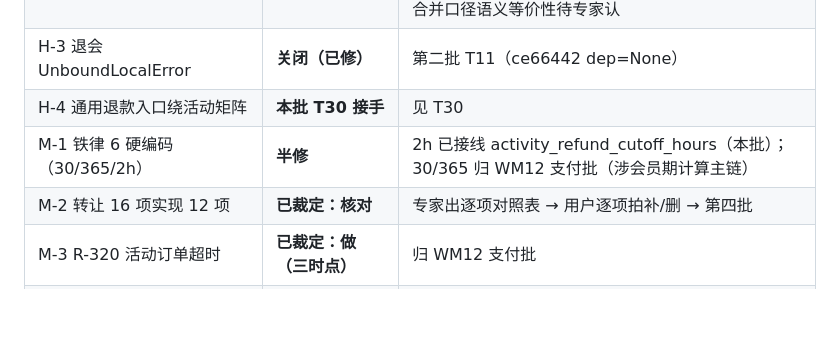
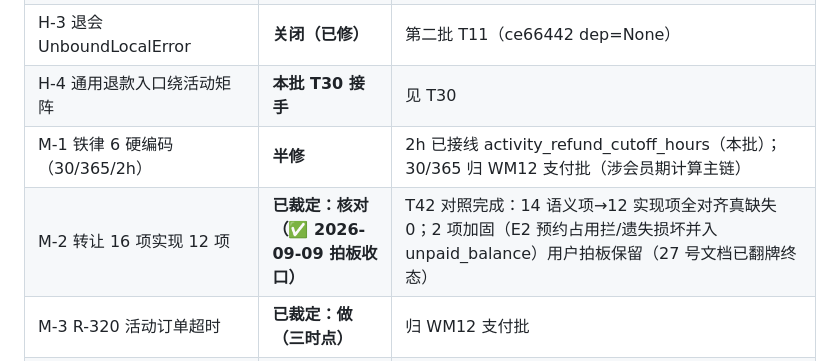
Before and after one commit to leechunwoo0815/dmkwords, a Markdown page: docs/09-补充任务清单.md, the part around the change. Rendered like a GitHub page; blank space fills up the shorter version.

Commit message:
docs(m2): M-2 拍板收口——E2 预约占用拦+unpaid_balance 口径均保留（27 号翻牌+09 落痕）

```diff
--- a/docs/09-补充任务清单.md
+++ b/docs/09-补充任务清单.md
@@ -291,7 +291,7 @@
 | H-3 退会 UnboundLocalError | **关闭（已修）** | 第二批 T11（ce66442 dep=None） |
 | H-4 通用退款入口绕活动矩阵 | **本批 T30 接手** | 见 T30 |
 | M-1 铁律 6 硬编码（30/365/2h） | **半修** | 2h 已接线 activity_refund_cutoff_hours（本批）；30/365 归 WM12 支付批（涉会员期计算主链） |
-| M-2 转让 16 项实现 12 项 | **已裁定：核对** | 专家出逐项对照表 → 用户逐项拍补/删 → 第四批 |
+| M-2 转让 16 项实现 12 项 | **已裁定：核对（✅ 2026-09-09 拍板收口）** | T42 对照完成：14 语义项→12 实现项全对齐真缺失 0；2 项加固（E2 预约占用拦/遗失损坏并入 unpaid_balance）用户拍板保留（27 号文档已翻牌终态） |
 | M-3 R-320 活动订单超时 | **已裁定：做（三时点）** | 归 WM12 支付批 |
 | M-4 活动退款绕 RefundRequest | **关闭（已修）** | 第二批 T16 统一台账（1199698） |
 | M-5 补缴不受 operation_locked | **已裁定：允许（维持现状）** | 业务语义拍板：还钱是解冻前置 |
```
Also changed, not shown: 外部专家意见/20260903-外部顶级专家审查/27-M2转让条件对照表-待拍板-20260907.md (+2 -2 lines).
